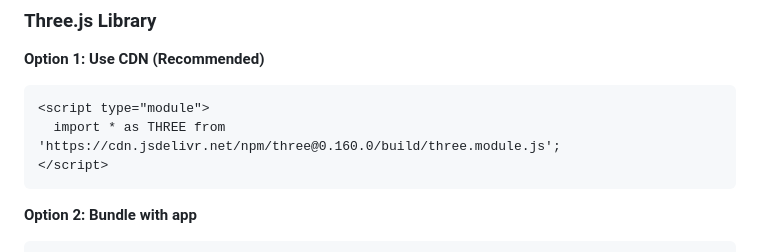
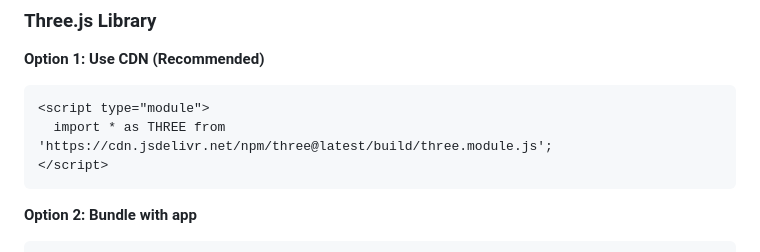
Before and after one commit to atniptw/fantastic-octo-waffle, a Markdown page: docs/Deployment.md, the part around the change. GitHub-like rendering.

Commit message:
docs: update Three.js CDN version to latest
- Change from hardcoded version 0.160.0 to @latest
- Ensures documentation stays current with Three.js releases

Co-authored-by: atniptw <1142137+atniptw@users.noreply.github.com>

````diff
--- a/docs/Deployment.md
+++ b/docs/Deployment.md
@@ -173,7 +173,7 @@ npx wrangler tail
 **Option 1: Use CDN (Recommended)**
 ```html
 <script type="module">
-  import * as THREE from 'https://cdn.jsdelivr.net/npm/three@0.160.0/build/three.module.js';
+  import * as THREE from 'https://cdn.jsdelivr.net/npm/three@latest/build/three.module.js';
 </script>
 ```
 
````
